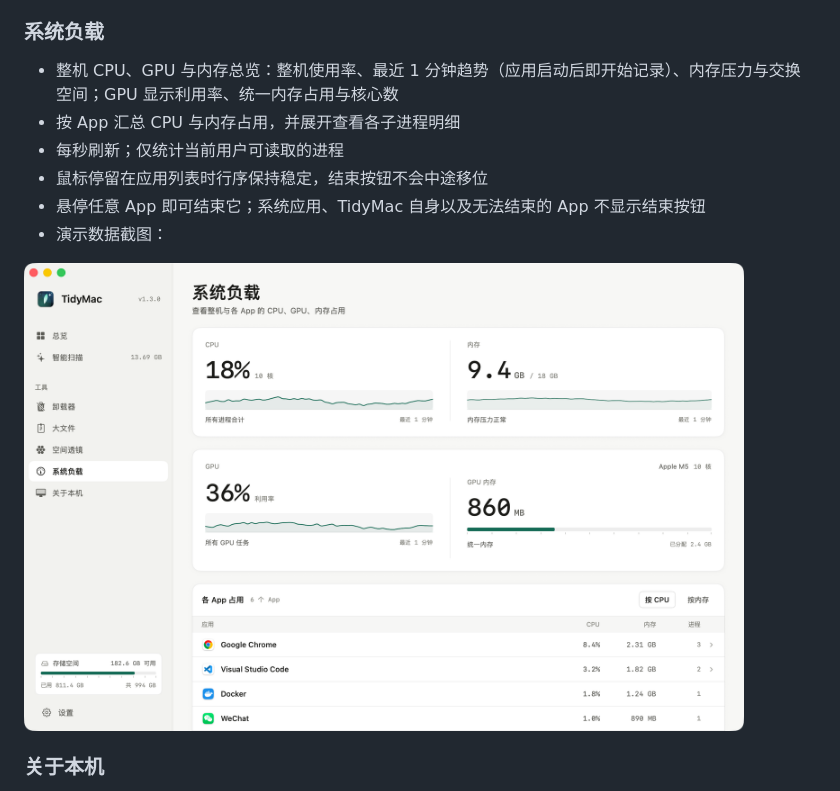
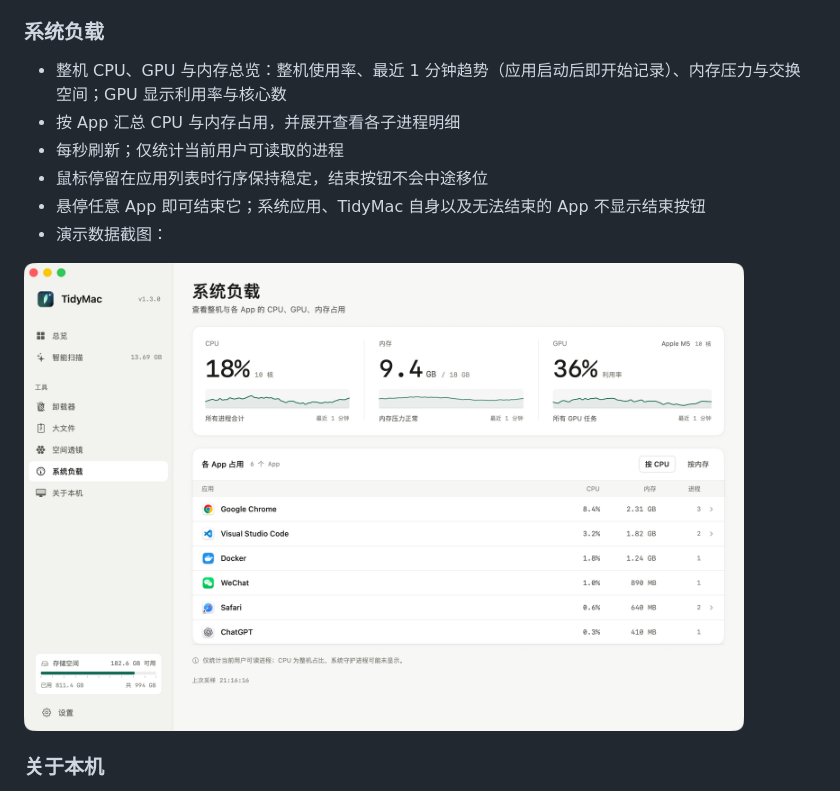
Before and after one commit to welefen/TidyMac, a Markdown page: README.zh-CN.md, the part around the change. Rendered like a GitHub page; pictures changed too: screenshots/zh/systemload.png.

```diff
--- a/README.zh-CN.md
+++ b/README.zh-CN.md
@@ -42,7 +42,7 @@ TidyMac 是一个原生 SwiftUI macOS 应用：扫描系统缓存与开发者垃
 - 支持选择任意目录重新分析
 
 ### 系统负载
-- 整机 CPU、GPU 与内存总览：整机使用率、最近 1 分钟趋势（应用启动后即开始记录）、内存压力与交换空间；GPU 显示利用率、统一内存占用与核心数
+- 整机 CPU、GPU 与内存总览：整机使用率、最近 1 分钟趋势（应用启动后即开始记录）、内存压力与交换空间；GPU 显示利用率与核心数
 - 按 App 汇总 CPU 与内存占用，并展开查看各子进程明细
 - 每秒刷新；仅统计当前用户可读取的进程
 - 鼠标停留在应用列表时行序保持稳定，结束按钮不会中途移位
```
Also changed, not shown: README.md (+1 -1 lines), screenshots/en/systemload.png, 2 other files.
